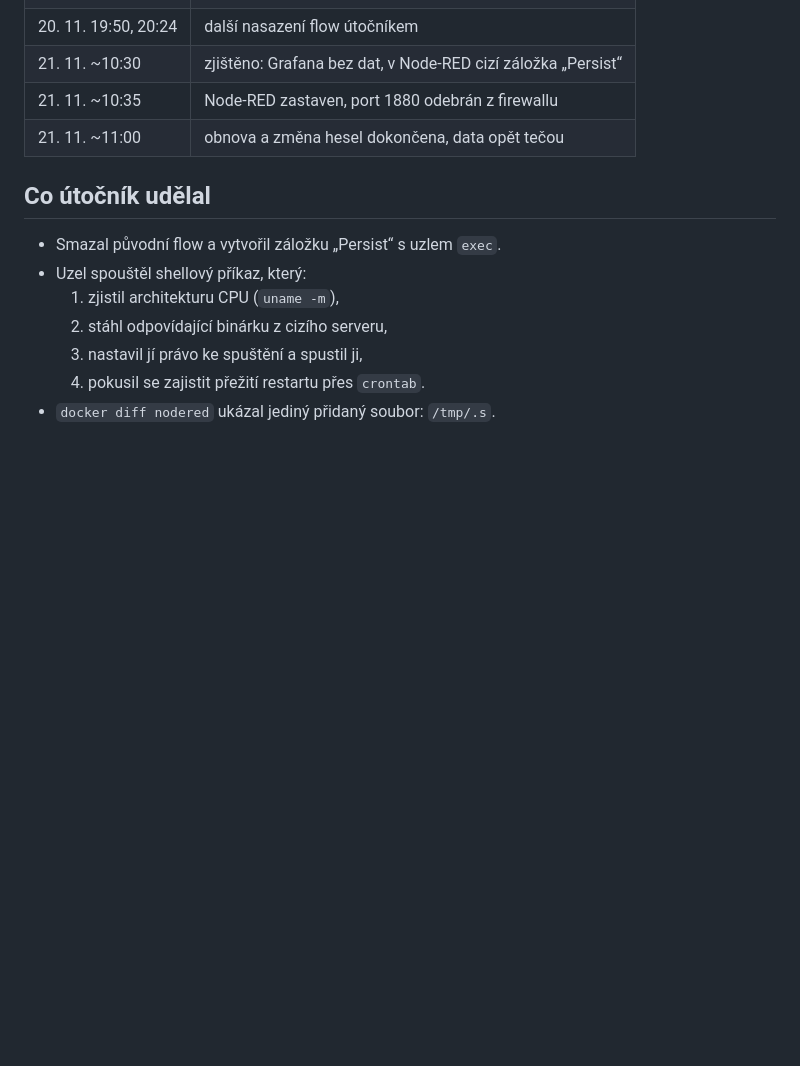
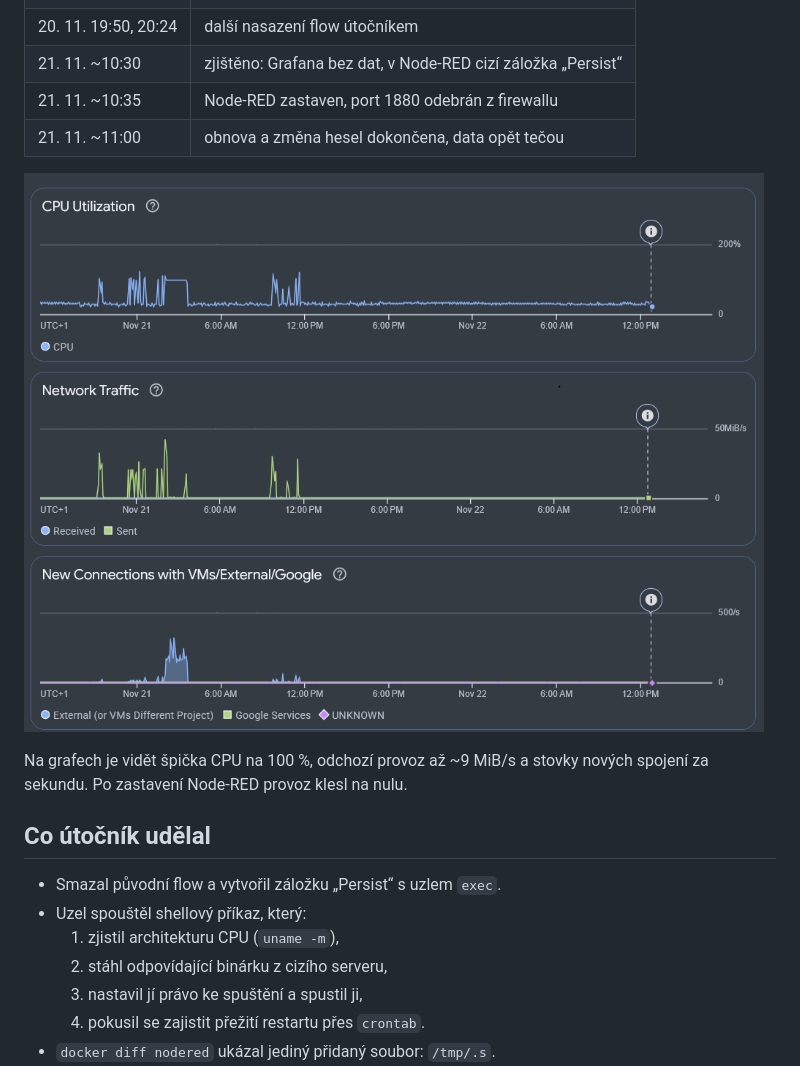
Before and after one commit to ljmonkey44-cmd/iot-stack, a Markdown page: docs/INCIDENT.md, the part around the change. Drawn GitHub-style; pictures changed too: docs/incident-graf.png (added); blank space fills up the shorter version.

Commit message:
Incident: graf průběhu útoku

```diff
--- a/docs/INCIDENT.md
+++ b/docs/INCIDENT.md
@@ -18,6 +18,11 @@ zasaženy nebyly. Následkem byl výpadek zápisu dat přibližně na 15 hodin.
 | 21. 11. ~10:30   | zjištěno: Grafana bez dat, v Node-RED cizí záložka „Persist“ |
 | 21. 11. ~10:35   | Node-RED zastaven, port 1880 odebrán z firewallu |
 | 21. 11. ~11:00   | obnova a změna hesel dokončena, data opět tečou |
+
+![Průběh útoku: CPU, síťový provoz a nová spojení](incident-graf.png)
+
+Na grafech je vidět špička CPU na 100 %, odchozí provoz až ~9 MiB/s
+a stovky nových spojení za sekundu. Po zastavení Node-RED provoz klesl na nulu.
 
 ## Co útočník udělal
 
```
